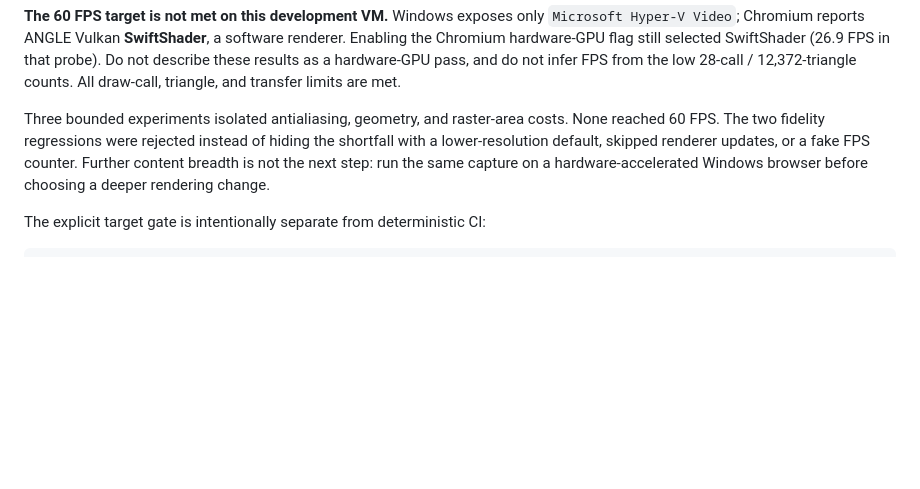
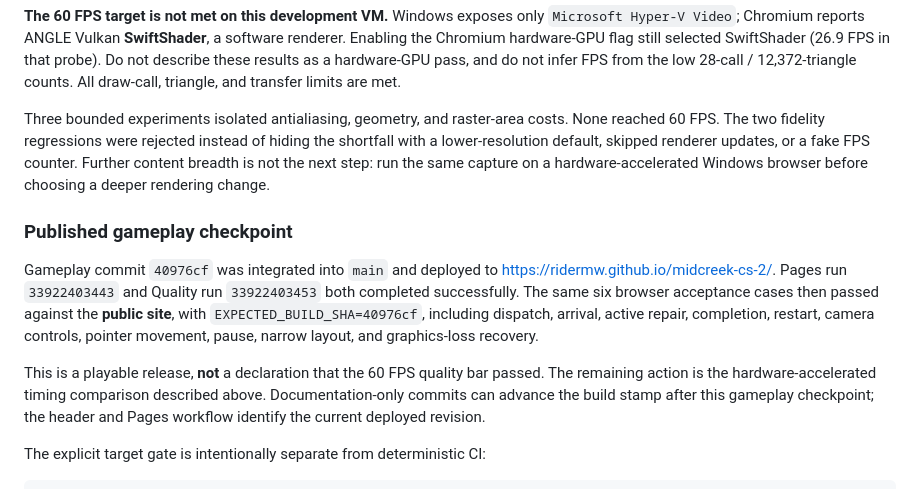
Before and after one commit to ridermw/midcreek-cs-2, a Markdown page: docs/hill-climb.md, the part around the change. Rendered like a GitHub page; blank space fills up the shorter version.

Commit message:
docs: record verified live gameplay release
Co-authored-by: Copilot <223556219+Copilot@users.noreply.github.com>

````diff
--- a/docs/hill-climb.md
+++ b/docs/hill-climb.md
@@ -129,6 +129,21 @@ updates, or a fake FPS counter. Further content breadth is not the next step:
 run the same capture on a hardware-accelerated Windows browser before choosing
 a deeper rendering change.
 
+### Published gameplay checkpoint
+
+Gameplay commit `40976cf` was integrated into `main` and deployed to
+<https://ridermw.github.io/midcreek-cs-2/>. Pages run `33922403443` and Quality run
+`33922403453` both completed successfully. The same six browser acceptance
+cases then passed against the **public site**, with `EXPECTED_BUILD_SHA=40976cf`,
+including dispatch, arrival, active repair, completion, restart, camera controls,
+pointer movement, pause, narrow layout, and graphics-loss recovery.
+
+This is a playable release, **not** a declaration that the 60 FPS quality bar
+passed. The remaining action is the hardware-accelerated timing comparison
+described above. Documentation-only commits can advance the build stamp after
+this gameplay checkpoint; the header and Pages workflow identify the current
+deployed revision.
+
 The explicit target gate is intentionally separate from deterministic CI:
 
 ```powershell
````
